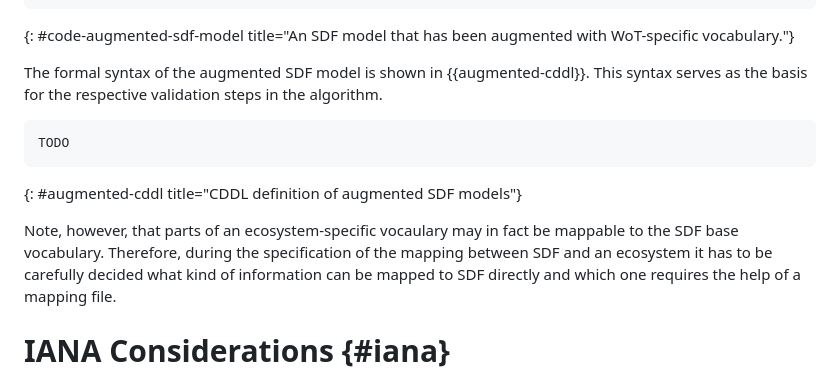
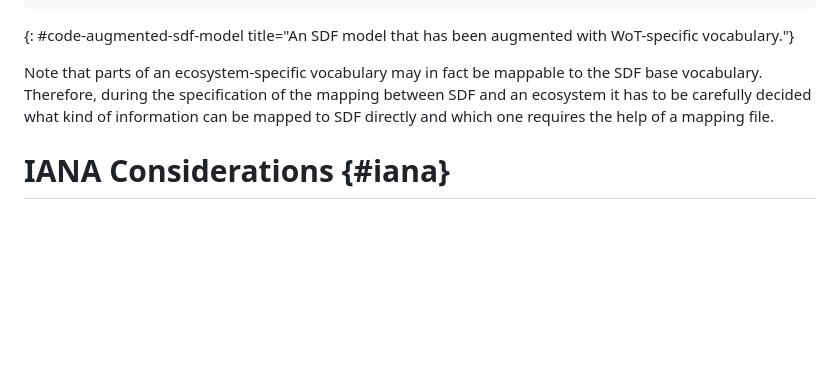
Before and after one commit to cabo/sdf-mapping, a Markdown page: draft-bormann-asdf-sdf-mapping.md, the part around the change. Drawn GitHub-style; blank space fills up the shorter version.

Commit message:
Remove mentioning of a formal syntax for augmented models

```diff
--- a/draft-bormann-asdf-sdf-mapping.md
+++ b/draft-bormann-asdf-sdf-mapping.md
@@ -313,16 +313,7 @@ sdfObject:
 ~~~
 {: #code-augmented-sdf-model title="An SDF model that has been augmented with WoT-specific vocabulary."}
 
-The formal syntax of the augmented SDF model is shown in {{augmented-cddl}}.
-This syntax serves as the basis for the respective validation steps in the algorithm.
-
-<!-- TODO: Maybe move to appendix -->
-~~~ cddl
-TODO
-~~~
-{: #augmented-cddl title="CDDL definition of augmented SDF models"}
-
-Note, however, that parts of an ecosystem-specific vocaulary may in fact be mappable to the SDF base vocabulary.
+Note that parts of an ecosystem-specific vocabulary may in fact be mappable to the SDF base vocabulary.
 Therefore, during the specification of the mapping between SDF and an ecosystem it has to be carefully decided
 what kind of information can be mapped to SDF directly and which one requires the help of a mapping file.
 
```
